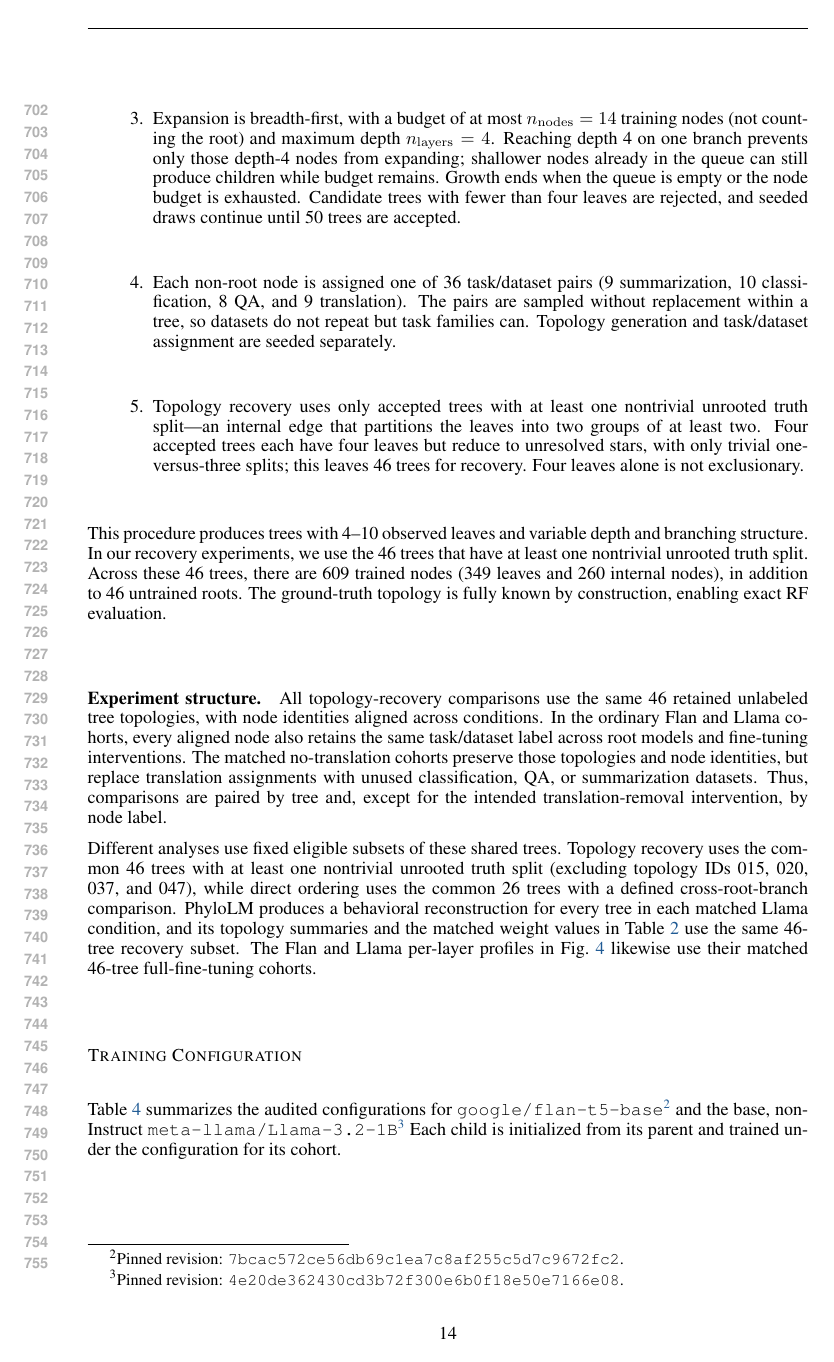
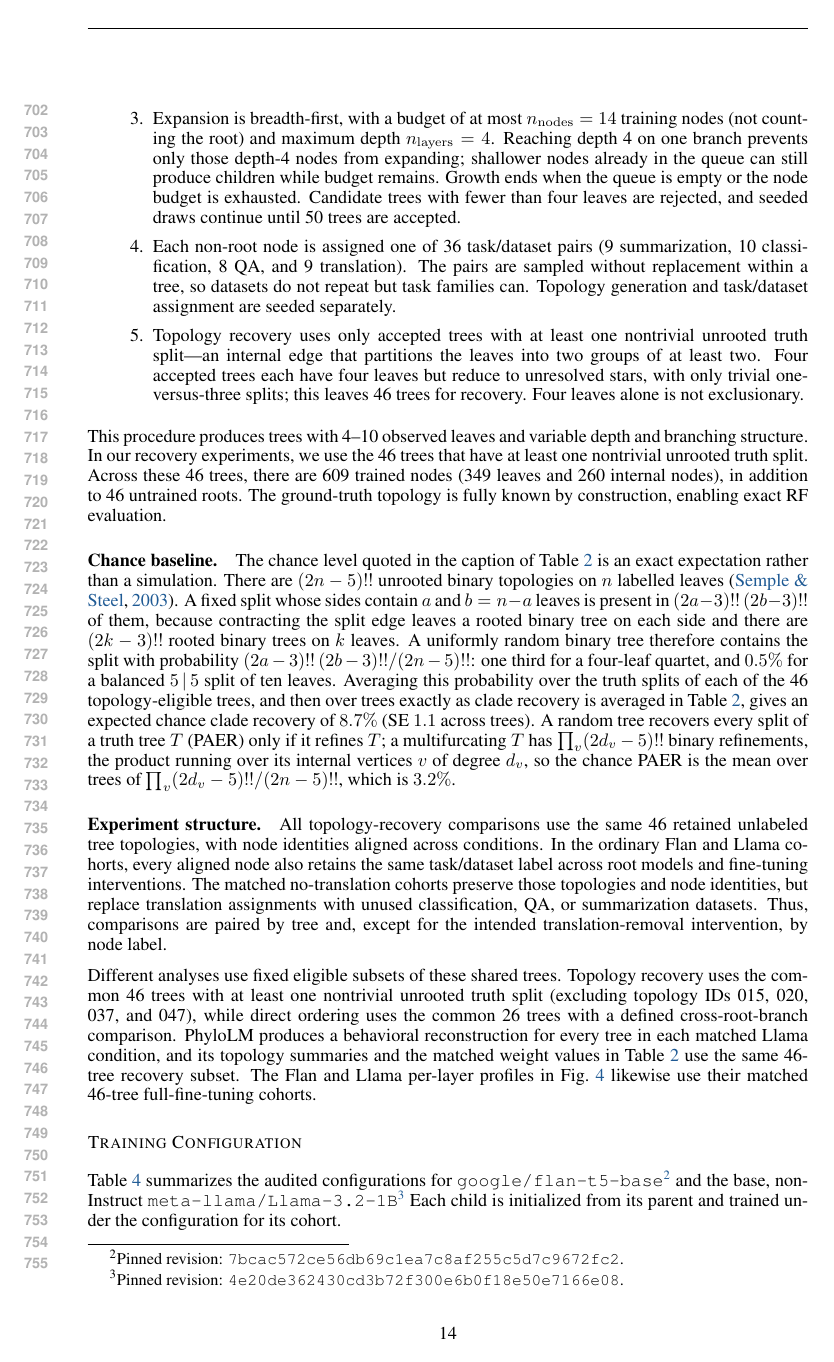
Before and after one commit to skgallagher/ELLMTrees-paper, a LaTeX paper (iclr_draft_v5.tex): page 14 of 19. Compiled offline with pdfLaTeX.

Commit message:
App. A: derive the chance baseline quoted in Table 2
Exact expectation under the uniform distribution on (2n-5)!! unrooted
binary topologies: a split with sides a|b is present in
(2a-3)!!(2b-3)!! of them (a rooted binary tree on each side), giving
8.7% (SE 1.1) expected clade recovery over the 46 truth trees; a random
tree attains PAER only if it refines the truth, prod_v (2d_v-5)!! of
(2n-5)!! trees, giving 3.2%.

Co-Authored-By: Claude Opus 5 <noreply@anthropic.com>

```diff
--- a/iclr_draft_v5.tex
+++ b/iclr_draft_v5.tex
@@ -565,6 +565,21 @@ unrooted truth split. Across these 46 trees, there are 609 trained nodes (349 le
 nodes), in addition to 46 untrained roots. The ground-truth topology is fully known by construction,
 enabling exact RF evaluation.
 
+\paragraph{Chance baseline.} The chance level quoted in the caption of Table~\ref{tab:variants} is an
+exact expectation rather than a simulation. There are $(2n-5)!!$ unrooted binary topologies on $n$
+labelled leaves \citep{sempleSteel2003phylogenetics}. A fixed split whose sides contain $a$ and
+$b=n-a$ leaves is present in $(2a-3)!!\,(2b-3)!!$ of them, because contracting the split edge
+leaves a rooted binary tree on each side and there are $(2k-3)!!$ rooted binary trees on $k$ leaves.
+A uniformly random binary tree therefore contains the split with probability
+$(2a-3)!!\,(2b-3)!!/(2n-5)!!$: one third for a four-leaf quartet, and $0.5\%$ for a balanced
+$5\,|\,5$ split of ten leaves. Averaging this probability over the truth splits of each of the 46
+topology-eligible trees, and then over trees exactly as clade recovery is averaged in
+Table~\ref{tab:variants}, gives an expected chance clade recovery of $8.7\%$ (SE $1.1$ across
+trees). A random tree recovers every split of a truth tree $T$ (PAER) only if it refines $T$; a
+multifurcating $T$ has $\prod_v (2d_v-5)!!$ binary refinements, the product running over its
+internal vertices $v$ of degree $d_v$, so the chance PAER is the mean over trees of
+$\prod_v (2d_v-5)!!/(2n-5)!!$, which is $3.2\%$.
+
 \paragraph{Experiment structure.} All topology-recovery comparisons use the same 46 retained
 unlabeled tree topologies, with node identities aligned across conditions. In the ordinary Flan
 and Llama cohorts, every aligned node also retains the same task/dataset label across root models
```
